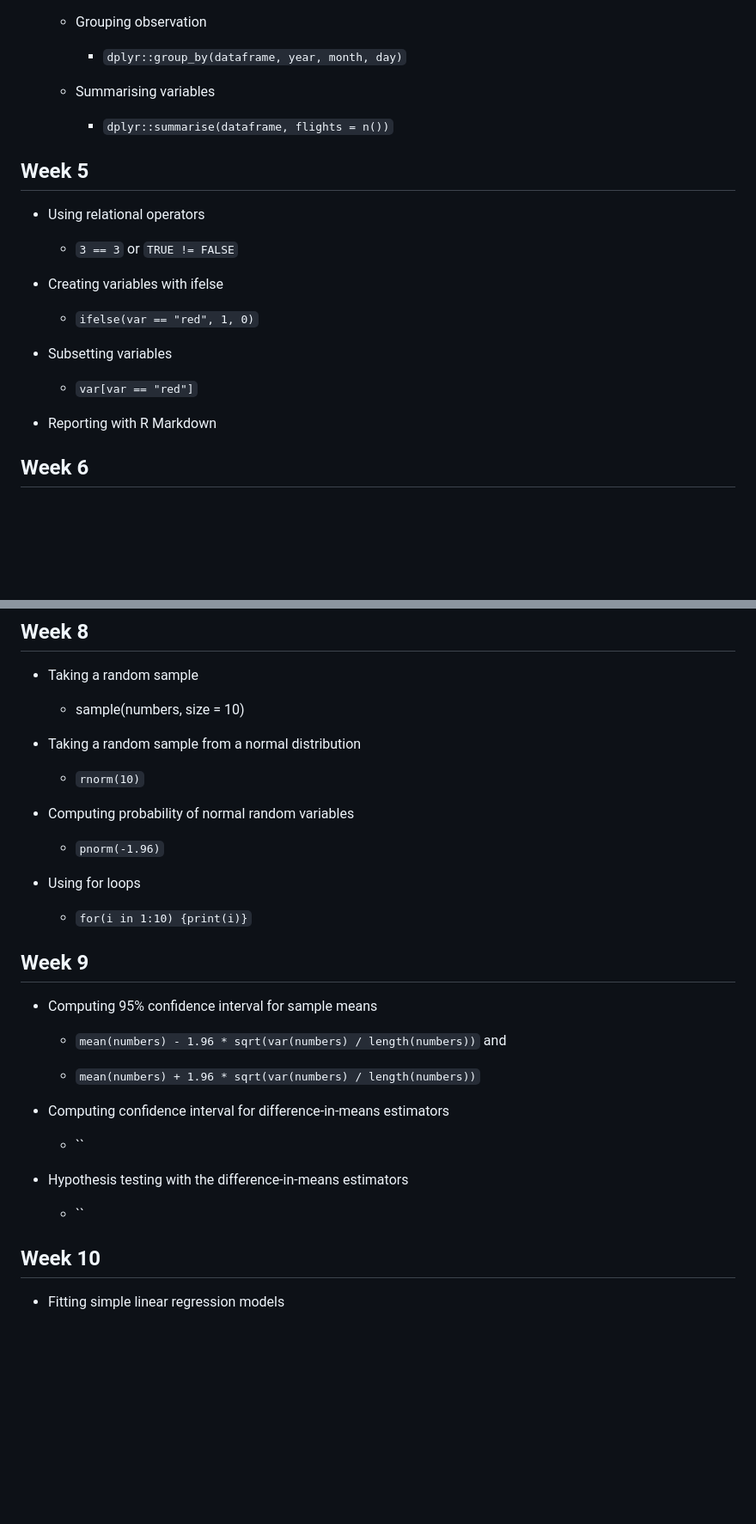
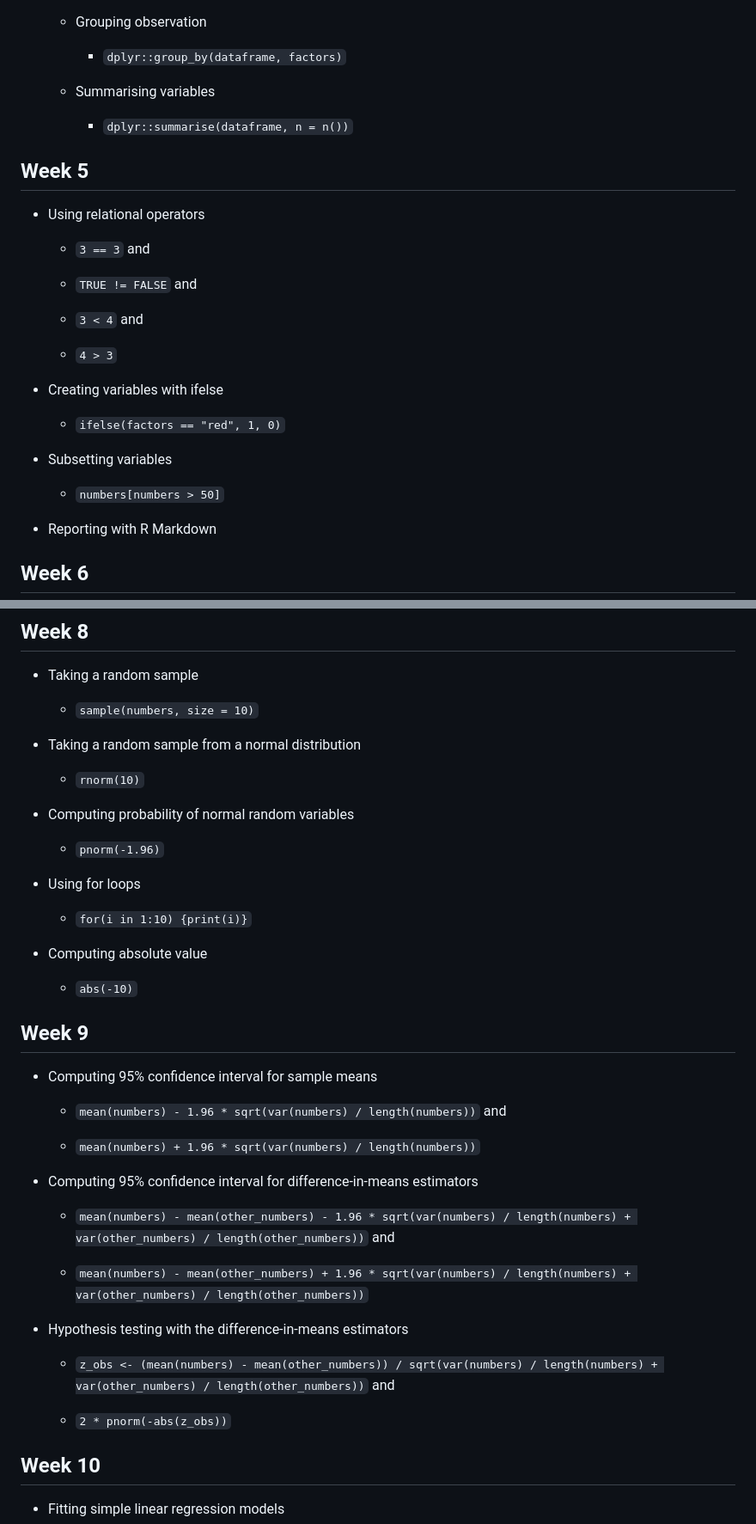
Before and after one commit to fraba/SSPS4102, a Markdown page: r-programming-schedule.md, 2 parts joined by grey strips. Shown at 86% size. Drawn GitHub-style; blank space fills up the shorter version.

```diff
--- a/r-programming-schedule.md
+++ b/r-programming-schedule.md
@@ -118,25 +172,31 @@
 
   * Grouping observation
 
-    * `dplyr::group_by(dataframe, year, month, day)`
+    * `dplyr::group_by(dataframe, factors)`
 
   * Summarising variables
 
-    * `dplyr::summarise(dataframe, flights = n())`
+    * `dplyr::summarise(dataframe, n = n())`
 
 ## Week 5
 
 * Using relational operators
 
-  * `3 == 3` or `TRUE != FALSE`
+  * `3 == 3` and
+
+  * `TRUE != FALSE` and
+
+  * `3 < 4` and
+
+  * `4 > 3`
 
 * Creating variables with ifelse
 
-  * `ifelse(var == "red", 1, 0)`
+  * `ifelse(factors == "red", 1, 0)`
 
 * Subsetting variables
 
-  * `var[var == "red"]`
+  * `numbers[numbers > 50]`
 
 * Reporting with R Markdown
 
@@ -202,7 +266,7 @@
 
 * Taking a random sample
 
-  * sample(numbers, size = 10)
+  * `sample(numbers, size = 10)`
 
 * Taking a random sample from a normal distribution
 
@@ -216,6 +280,10 @@
 
   * `for(i in 1:10) {print(i)}`
 
+* Computing absolute value
+
+  * `abs(-10)`
+
 ## Week 9
 
 * Computing 95% confidence interval for sample means
@@ -224,13 +292,17 @@
 
   * `mean(numbers) + 1.96 * sqrt(var(numbers) / length(numbers))`
 
-* Computing confidence interval for difference-in-means estimators
+* Computing 95% confidence interval for difference-in-means estimators
 
-  * ``
+  * `mean(numbers) - mean(other_numbers) - 1.96 * sqrt(var(numbers) / length(numbers) + var(other_numbers) / length(other_numbers))` and
+
+  * `mean(numbers) - mean(other_numbers) + 1.96 * sqrt(var(numbers) / length(numbers) + var(other_numbers) / length(other_numbers))`
 
 * Hypothesis testing with the difference-in-means estimators
 
-  * ``
+  * `z_obs <- (mean(numbers) - mean(other_numbers)) / sqrt(var(numbers) / length(numbers) + var(other_numbers) / length(other_numbers))` and
+
+  * `2 * pnorm(-abs(z_obs))`
 
 ## Week 10
 
```
Also changed, not shown: other parts of r-programming-schedule.md (+86 -28 lines).
